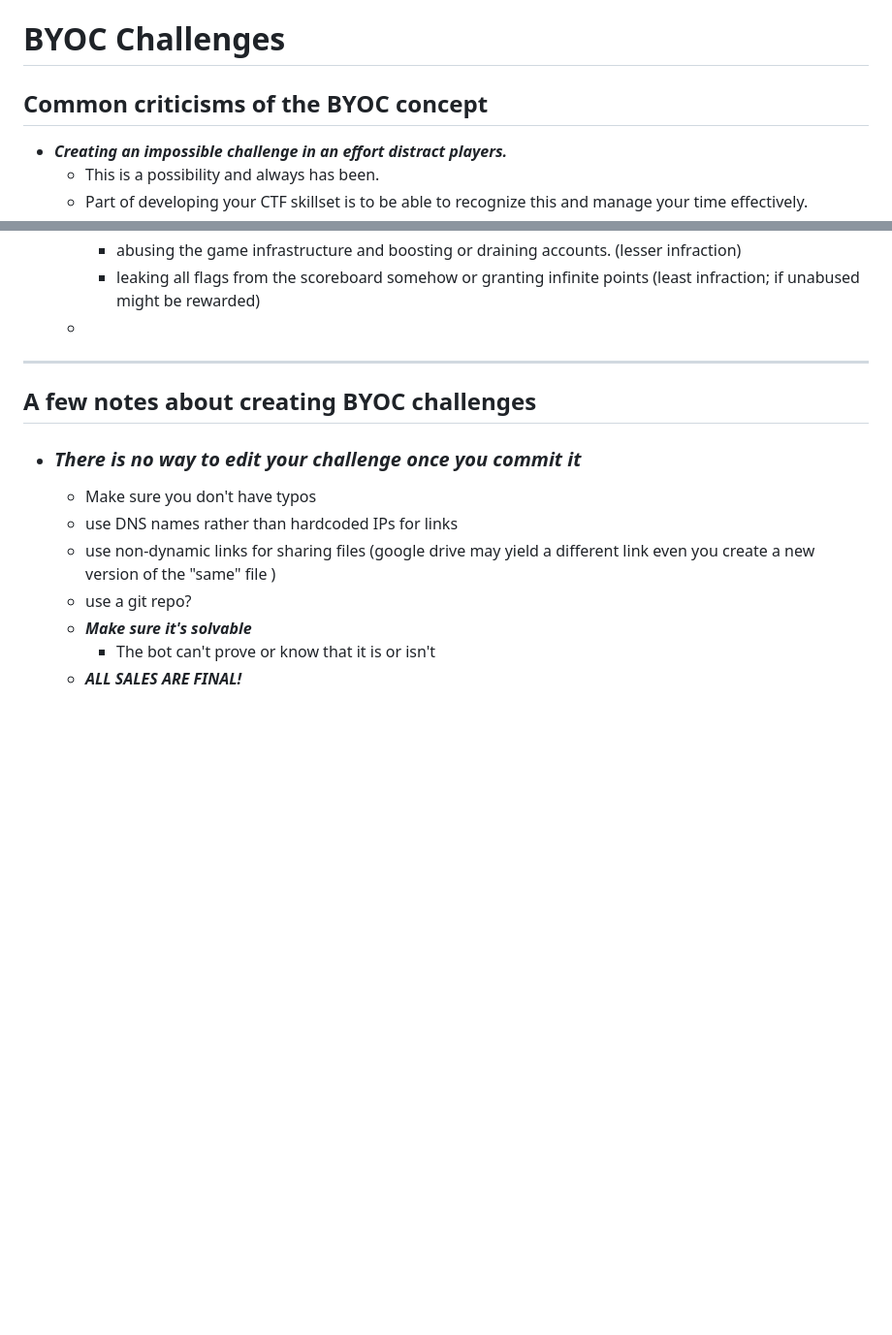
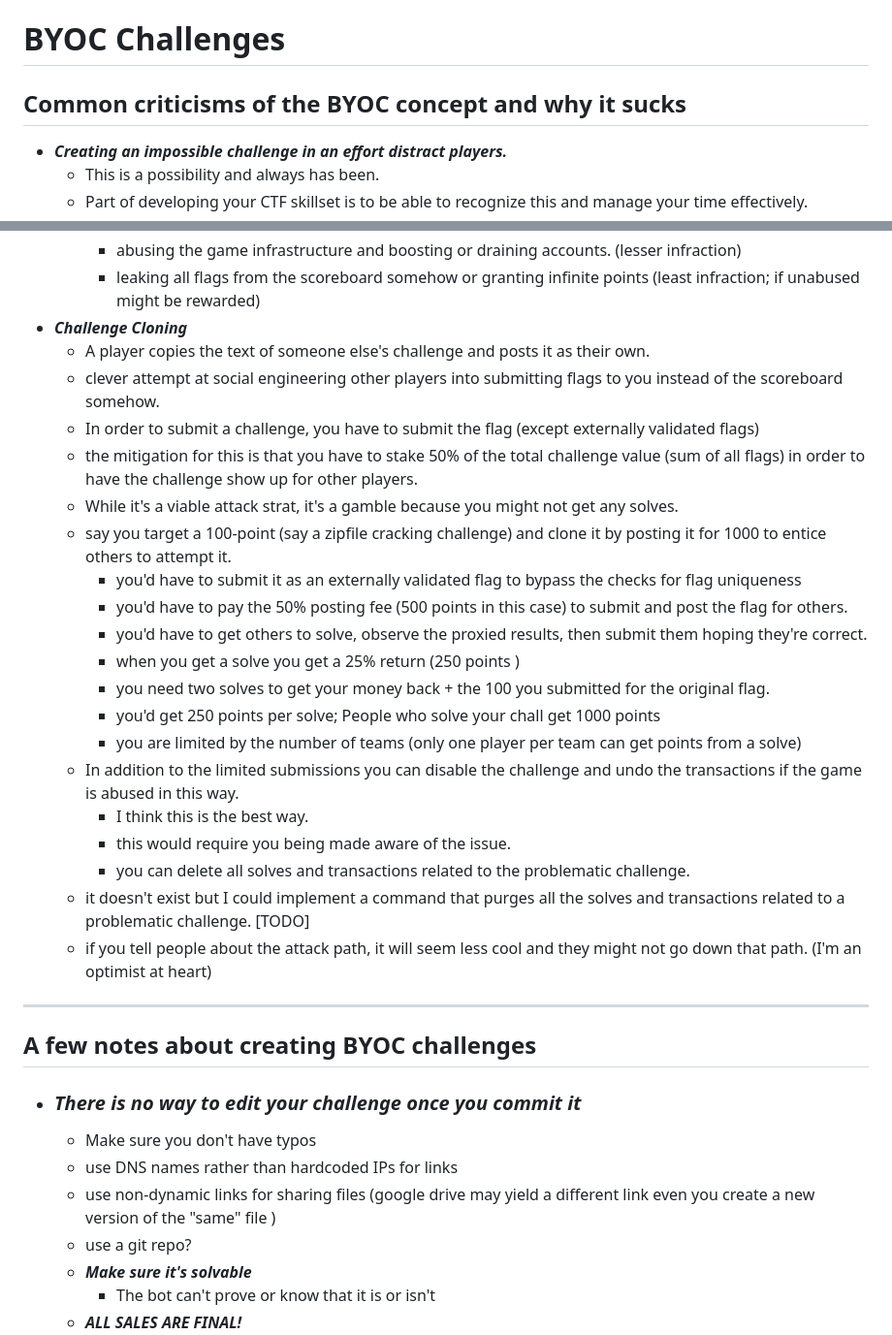
Before and after one commit to ShyftXero/byoctf_discord, a Markdown page: README.md, 2 parts joined by grey strips. Shown: that part at 97% size. GitHub-like rendering; blank space fills up the shorter version.

Commit message:
Update README.md
challenge cloning thoughts

```diff
--- a/README.md
+++ b/README.md
@@ -156,7 +156,7 @@ Key commands
 ---
 
 # BYOC Challenges
-## Common criticisms of the BYOC concept
+## Common criticisms of the BYOC concept and why it sucks
 - ***Creating an impossible challenge in an effort distract players.***
   - This is a possibility and always has been.
   - Part of developing your CTF skillset is to be able to recognize this and manage your time effectively.
@@ -183,7 +183,26 @@ Key commands
     - theft of credentials by social engineering and draining those accounts. (greater infraction)
     - abusing the game infrastructure and boosting or draining accounts. (lesser infraction)
     - leaking all flags from the scoreboard somehow or granting infinite points (least infraction; if unabused might be rewarded)
-  -
+- ***Challenge Cloning***
+  - A player copies the text of someone else's challenge and posts it as their own.
+  - clever attempt at social engineering other players into submitting flags to you instead of the scoreboard somehow.
+  - In order to submit a challenge, you have to submit the flag (except externally validated flags)
+  - the mitigation for this is that you have to stake 50% of the total challenge value (sum of all flags) in order to have the challenge show up for other players.
+  - While it's a viable attack strat, it's a gamble because you might not get any solves.
+  - say you target a 100-point (say a zipfile cracking challenge) and clone it by posting it for 1000 to entice others to attempt it.
+    - you'd have to submit it as an externally validated flag to bypass the checks for flag uniqueness
+    - you'd have to pay the 50% posting fee (500 points in this case) to submit and post the flag for others.
+    - you'd have to get others to solve, observe the proxied results, then submit them hoping they're correct.
+    - when you get a solve you get a 25% return (250 points )
+    - you need two solves to get your money back + the 100 you submitted for the original flag.
+    - you'd get 250 points per solve; People who solve your chall get 1000 points
+    - you are limited by the number of teams (only one player per team can get points from a solve)
+  - In addition to the limited submissions you can disable the challenge and undo the transactions if the game is abused in this way.
+    - I think this is the best way.
+    - this would require you being made aware of the issue.
+    - you can delete all solves and transactions related to the problematic challenge.
+  - it doesn't exist but I could implement a command that purges all the solves and transactions related to a problematic challenge. [TODO]
+  - if you tell people about the attack path, it will seem less cool and they might not go down that path. (I'm an optimist at heart)
 ---
 ## A few notes about creating BYOC challenges
 - ### ***There is no way to edit your challenge once you commit it***
```
